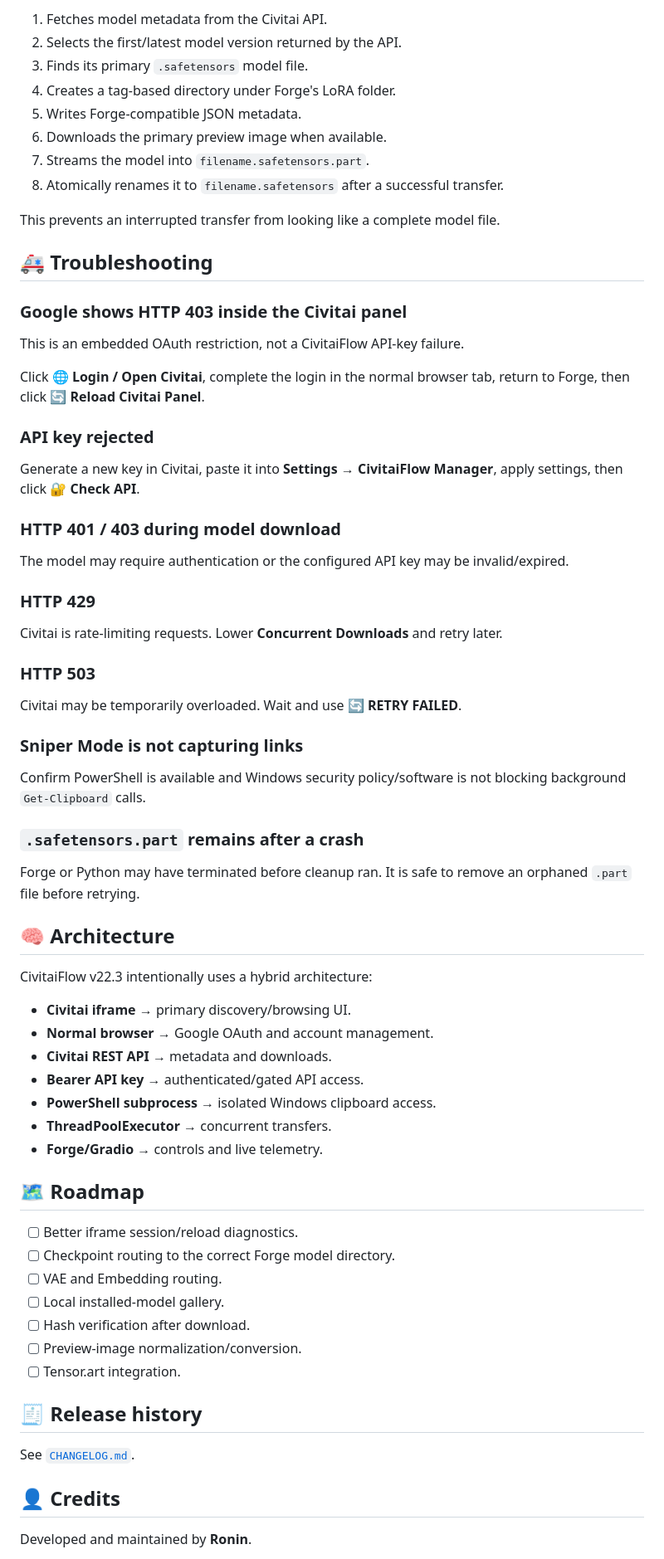
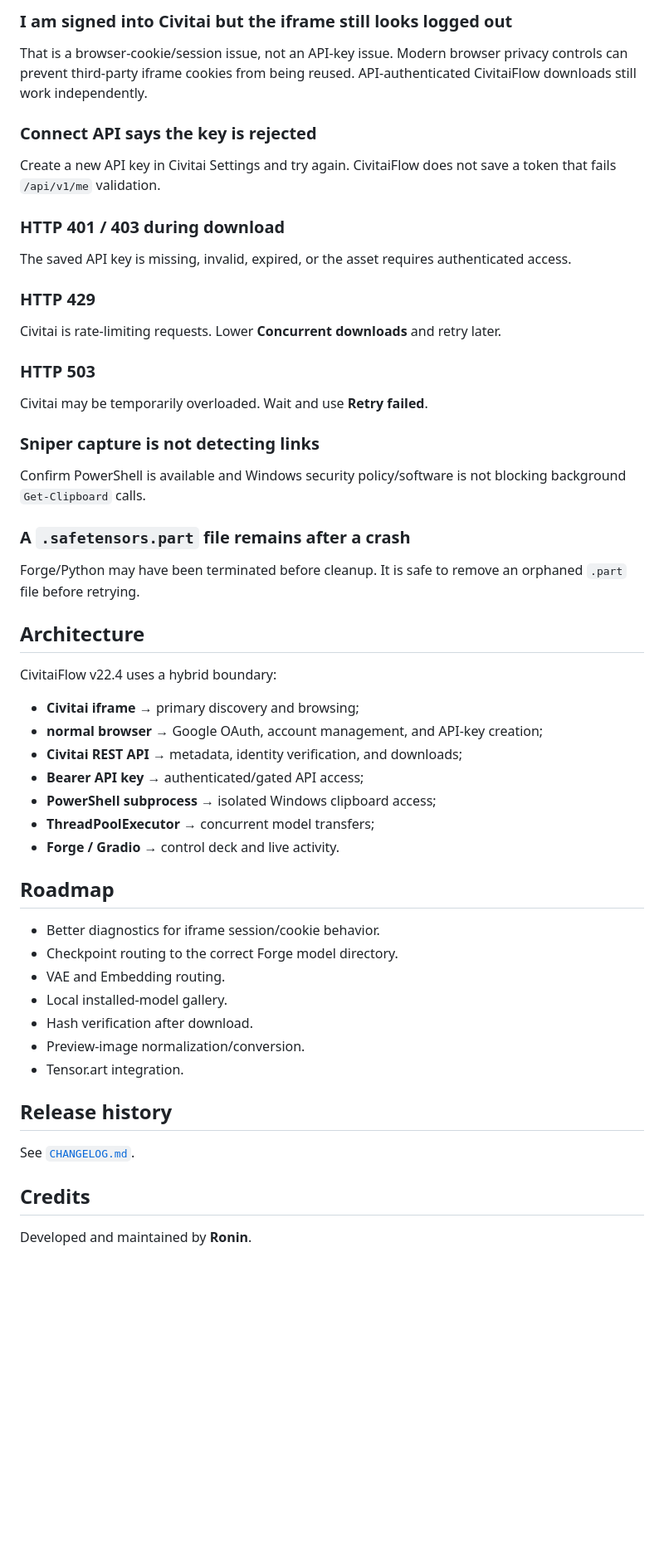
Before and after one commit to roninhub121/CivitaiFlow, a Markdown page: README.md, the part around one of its changes. Shown at 83% size. GitHub-like rendering; blank space fills up the shorter version.

Commit message:
docs(civitaiflow): document v22.4 API control deck

```diff
--- a/README.md
+++ b/README.md
@@ -136,74 +159,59 @@ For every detected model, CivitaiFlow:
 
-1. Fetches model metadata from the Civitai API.
-2. Selects the first/latest model version returned by the API.
-3. Finds its primary `.safetensors` model file.
-4. Creates a tag-based directory under Forge's LoRA folder.
-5. Writes Forge-compatible JSON metadata.
-6. Downloads the primary preview image when available.
-7. Streams the model into `filename.safetensors.part`.
-8. Atomically renames it to `filename.safetensors` after a successful transfer.
+### I am signed into Civitai but the iframe still looks logged out
 
-This prevents an interrupted transfer from looking like a complete model file.
+That is a browser-cookie/session issue, not an API-key issue. Modern browser privacy controls can prevent third-party iframe cookies from being reused. API-authenticated CivitaiFlow downloads still work independently.
 
-## 🚑 Troubleshooting
+### Connect API says the key is rejected
 
-### Google shows HTTP 403 inside the Civitai panel
+Create a new API key in Civitai Settings and try again. CivitaiFlow does not save a token that fails `/api/v1/me` validation.
 
-This is an embedded OAuth restriction, not a CivitaiFlow API-key failure.
+### HTTP 401 / 403 during download
 
-Click **🌐 Login / Open Civitai**, complete the login in the normal browser tab, return to Forge, then click **🔄 Reload Civitai Panel**.
-
-### API key rejected
-
-Generate a new key in Civitai, paste it into **Settings → CivitaiFlow Manager**, apply settings, then click **🔐 Check API**.
-
-### HTTP 401 / 403 during model download
-
-The model may require authentication or the configured API key may be invalid/expired.
+The saved API key is missing, invalid, expired, or the asset requires authenticated access.
 
 ### HTTP 429
 
-Civitai is rate-limiting requests. Lower **Concurrent Downloads** and retry later.
+Civitai is rate-limiting requests. Lower **Concurrent downloads** and retry later.
 
 ### HTTP 503
 
-Civitai may be temporarily overloaded. Wait and use **🔄 RETRY FAILED**.
+Civitai may be temporarily overloaded. Wait and use **Retry failed**.
 
-### Sniper Mode is not capturing links
+### Sniper capture is not detecting links
 
 Confirm PowerShell is available and Windows security policy/software is not blocking background `Get-Clipboard` calls.
 
-### `.safetensors.part` remains after a crash
+### A `.safetensors.part` file remains after a crash
 
-Forge or Python may have terminated before cleanup ran. It is safe to remove an orphaned `.part` file before retrying.
+Forge/Python may have been terminated before cleanup. It is safe to remove an orphaned `.part` file before retrying.
 
-## 🧠 Architecture
+## Architecture
 
-CivitaiFlow v22.3 intentionally uses a hybrid architecture:
+CivitaiFlow v22.4 uses a hybrid boundary:
 
-- **Civitai iframe** → primary discovery/browsing UI.
-- **Normal browser** → Google OAuth and account management.
-- **Civitai REST API** → metadata and downloads.
-- **Bearer API key** → authenticated/gated API access.
-- **PowerShell subprocess** → isolated Windows clipboard access.
-- **ThreadPoolExecutor** → concurrent transfers.
-- **Forge/Gradio** → controls and live telemetry.
+- **Civitai iframe** → primary discovery and browsing;
+- **normal browser** → Google OAuth, account management, and API-key creation;
+- **Civitai REST API** → metadata, identity verification, and downloads;
+- **Bearer API key** → authenticated/gated API access;
+- **PowerShell subprocess** → isolated Windows clipboard access;
+- **ThreadPoolExecutor** → concurrent model transfers;
+- **Forge / Gradio** → control deck and live activity.
 
-## 🗺️ Roadmap
+## Roadmap
 
-- [ ] Better iframe session/reload diagnostics.
-- [ ] Checkpoint routing to the correct Forge model directory.
-- [ ] VAE and Embedding routing.
-- [ ] Local installed-model gallery.
-- [ ] Hash verification after download.
-- [ ] Preview-image normalization/conversion.
-- [ ] Tensor.art integration.
+- Better diagnostics for iframe session/cookie behavior.
+- Checkpoint routing to the correct Forge model directory.
+- VAE and Embedding routing.
+- Local installed-model gallery.
+- Hash verification after download.
+- Preview-image normalization/conversion.
+- Tensor.art integration.
 
-## 🧾 Release history
+## Release history
 
 See [`CHANGELOG.md`](CHANGELOG.md).
 
-## 👤 Credits
+## Credits
 
 Developed and maintained by **Ronin**.
 
```
Also changed, not shown: other parts of README.md (+123 -102 lines).
